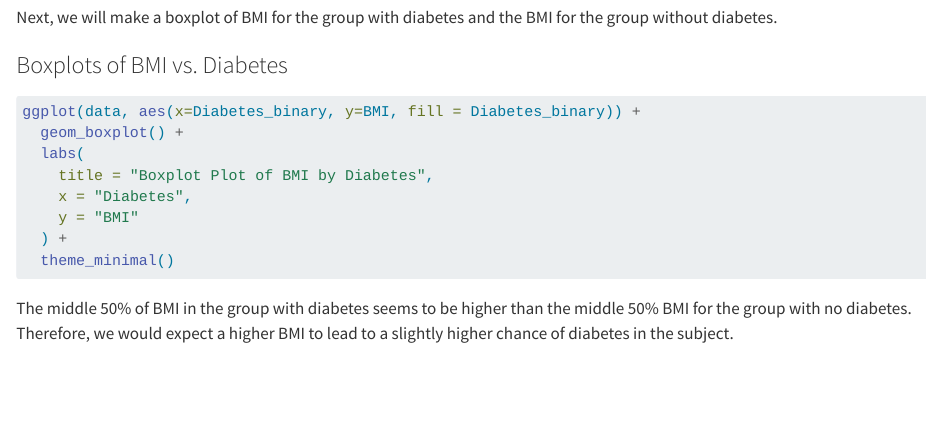
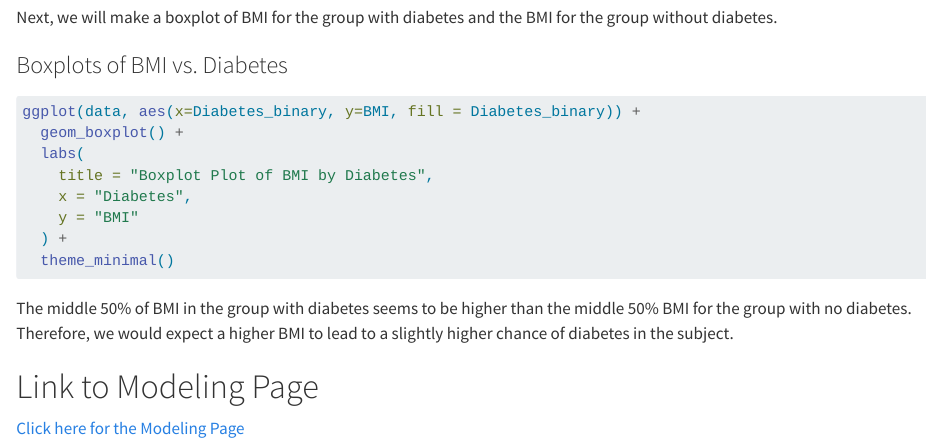
Before and after one commit to lukefreud/ST-558-Final-Project, a Quarto document (EDA.qmd): the page in a window 1100 px wide, from 4710 px down. Rendered offline with R 4.5, knitr and Pandoc in place of Quarto, with nearby package versions; the code chunks are not run, so their results and figures are left out.

Commit message:
Renaming files

````diff
--- a/ST558Final.qmd
+++ b/EDA.qmd
@@ -227,3 +227,7 @@ ggplot(data, aes(x=Diabetes_binary, y=BMI, fill = Diabetes_binary)) +
 ```
 
 The middle 50% of BMI in the group with diabetes seems to be higher than the middle 50% BMI for the group with no diabetes. Therefore, we would expect a higher BMI to lead to a slightly higher chance of diabetes in the subject.
+
+# Link to Modeling Page
+
+[Click here for the Modeling Page](Modeling.html)
````
Also changed, not shown: Modeling.qmd (renamed from ST558FinalModel.qmd).
